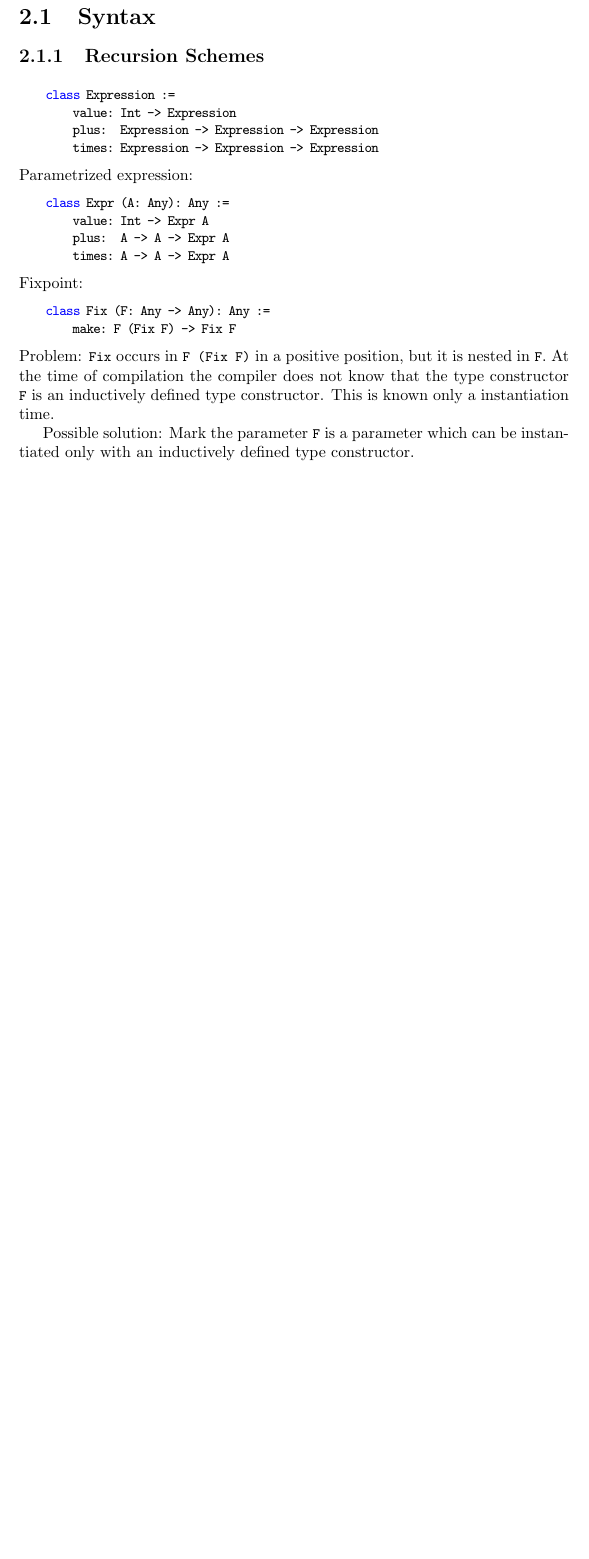
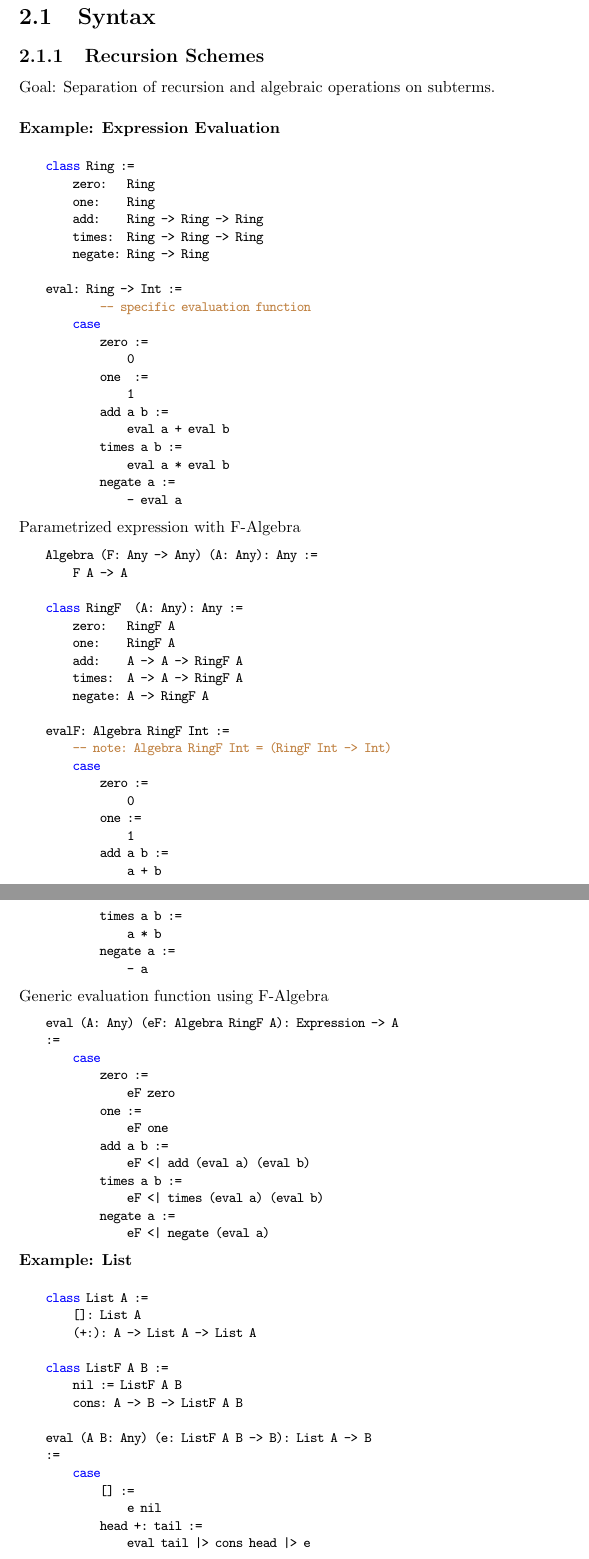
Before and after one commit to hbr/tex_alba_design, a LaTeX thesis (main_alba_design.tex, which reads lang-syntax.tex): part of page 20 of 190 before the commit and two parts of pages 20 and 21 of 192 after it, the two joined at a grey line, cut so that both start at the same text, the shorter picture padded with empty space. Compiled offline with pdfLaTeX.

Commit message:
Improved description of recursion schemes
	modified:   lang-syntax.tex

```diff
--- a/lang-syntax.tex
+++ b/lang-syntax.tex
@@ -3,42 +3,101 @@
 
 \subsection{Recursion Schemes}
 
+Goal: Separation of recursion and algebraic operations on subterms.
+
+\subsubsection{Example: Expression Evaluation}
+
 \begin{alba}
-    class Expression :=
-        value: Int -> Expression
-        plus:  Expression -> Expression -> Expression
-        times: Expression -> Expression -> Expression
+    class Ring :=
+        zero:   Ring
+        one:    Ring
+        add:    Ring -> Ring -> Ring
+        times:  Ring -> Ring -> Ring
+        negate: Ring -> Ring
+
+    eval: Ring -> Int :=
+            -- specific evaluation function
+        case
+            zero :=
+                0
+            one  :=
+                1
+            add a b :=
+                eval a + eval b
+            times a b :=
+                eval a * eval b
+            negate a :=
+                - eval a
 \end{alba}
 
 
 
-\noindent Parametrized expression:
+\noindent Parametrized expression with F-Algebra
 
 \begin{alba}
-    class Expr (A: Any): Any :=
-        value: Int -> Expr A
-        plus:  A -> A -> Expr A
-        times: A -> A -> Expr A
+    Algebra (F: Any -> Any) (A: Any): Any :=
+        F A -> A
+
+    class RingF  (A: Any): Any :=
+        zero:   RingF A
+        one:    RingF A
+        add:    A -> A -> RingF A
+        times:  A -> A -> RingF A
+        negate: A -> RingF A
+
+    evalF: Algebra RingF Int :=
+        -- note: Algebra RingF Int = (RingF Int -> Int)
+        case
+            zero :=
+                0
+            one :=
+                1
+            add a b :=
+                a + b
+            times a b :=
+                a * b
+            negate a :=
+                - a
+\end{alba}
+
+\noindent Generic evaluation function using F-Algebra
+
+\begin{alba}
+    eval (A: Any) (eF: Algebra RingF A): Expression -> A
+    :=
+        case
+            zero :=
+                eF zero
+            one :=
+                eF one
+            add a b :=
+                eF <| add (eval a) (eval b)
+            times a b :=
+                eF <| times (eval a) (eval b)
+            negate a :=
+                eF <| negate (eval a)
 \end{alba}
 
 
-\noindent Fixpoint:
+
+\subsubsection{Example: List}
 
 \begin{alba}
-    class Fix (F: Any -> Any): Any :=
-        make: F (Fix F) -> Fix F
-\end{alba}
-%
-Problem: \code{Fix} occurs in \code{F (Fix F)} in a positive position, but it is
-nested in \code{F}. At the time of compilation the compiler does not know that
-the type constructor \code{F} is an inductively defined type constructor. This
-is known only a instantiation time.
+    class List A :=
+        []: List A
+        (+:): A -> List A -> List A
 
-Possible solution: Mark the parameter \code{F} is a parameter which can be
-instantiated only with an inductively defined type constructor.
+    class ListF A B :=
+        nil := ListF A B
+        cons: A -> B -> ListF A B
 
-
-\begin{alba}
+    eval (A B: Any) (e: ListF A B -> B): List A -> B
+    :=
+        case
+            [] :=
+                e nil
+            head +: tail :=
+                eval tail |> cons head |> e
 \end{alba}
 
 
```
